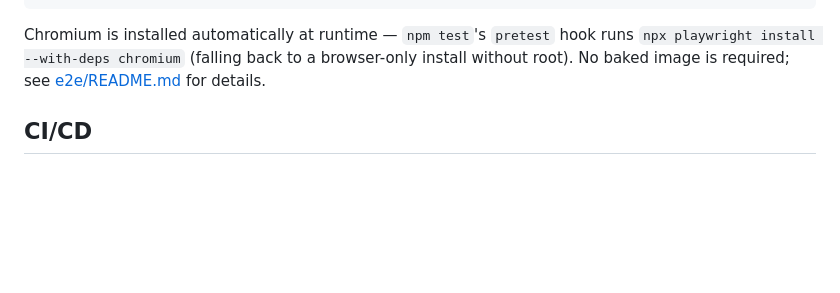
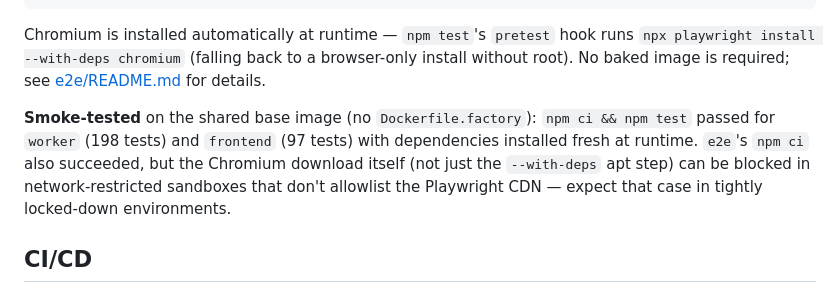
Before and after one commit to caspercba/solar, a Markdown page: README.md, the part around the change. GitHub-like rendering; blank space fills up the shorter version.

Commit message:
docs: confirm runtime dependency install works on base image (smoke test)
Verified worker and frontend test suites install and pass fresh at
runtime (no Dockerfile.factory); noted the one caveat found — Chromium
download can be blocked entirely (not just apt) in tightly
network-restricted sandboxes.

Co-Authored-By: Claude Sonnet 5 <noreply@anthropic.com>

````diff
--- a/README.md
+++ b/README.md
@@ -223,6 +223,8 @@ npm test
 ```
 
 Chromium is installed automatically at runtime — `npm test`'s `pretest` hook runs `npx playwright install --with-deps chromium` (falling back to a browser-only install without root). No baked image is required; see [e2e/README.md](./e2e/README.md) for details.
+
+**Smoke-tested** on the shared base image (no `Dockerfile.factory`): `npm ci && npm test` passed for `worker` (198 tests) and `frontend` (97 tests) with dependencies installed fresh at runtime. `e2e`'s `npm ci` also succeeded, but the Chromium download itself (not just the `--with-deps` apt step) can be blocked in network-restricted sandboxes that don't allowlist the Playwright CDN — expect that case in tightly locked-down environments.
 
 ## CI/CD
 
````
